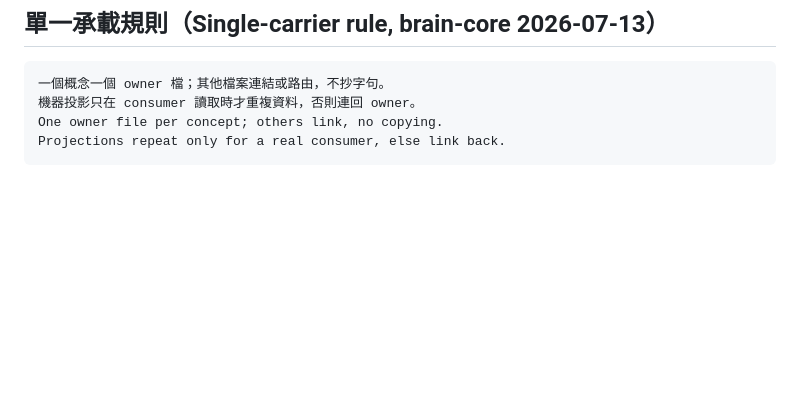
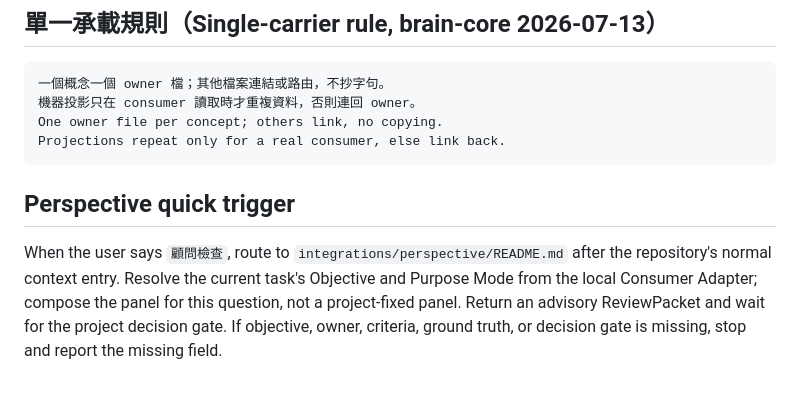
Before and after one commit to o00362002/daily-market-radar, a Markdown page: AGENTS.md, the part around the change. Rendered like a GitHub page; blank space fills up the shorter version.

Commit message:
docs: add Perspective quick trigger

````diff
--- a/AGENTS.md
+++ b/AGENTS.md
@@ -83,3 +83,7 @@ name it in the fix record. Never hand-copy derivable facts into prose.
 One owner file per concept; others link, no copying.
 Projections repeat only for a real consumer, else link back.
 ```
+
+## Perspective quick trigger
+
+When the user says `顧問檢查`, route to `integrations/perspective/README.md` after the repository's normal context entry. Resolve the current task's Objective and Purpose Mode from the local Consumer Adapter; compose the panel for this question, not a project-fixed panel. Return an advisory ReviewPacket and wait for the project decision gate. If objective, owner, criteria, ground truth, or decision gate is missing, stop and report the missing field.
````
